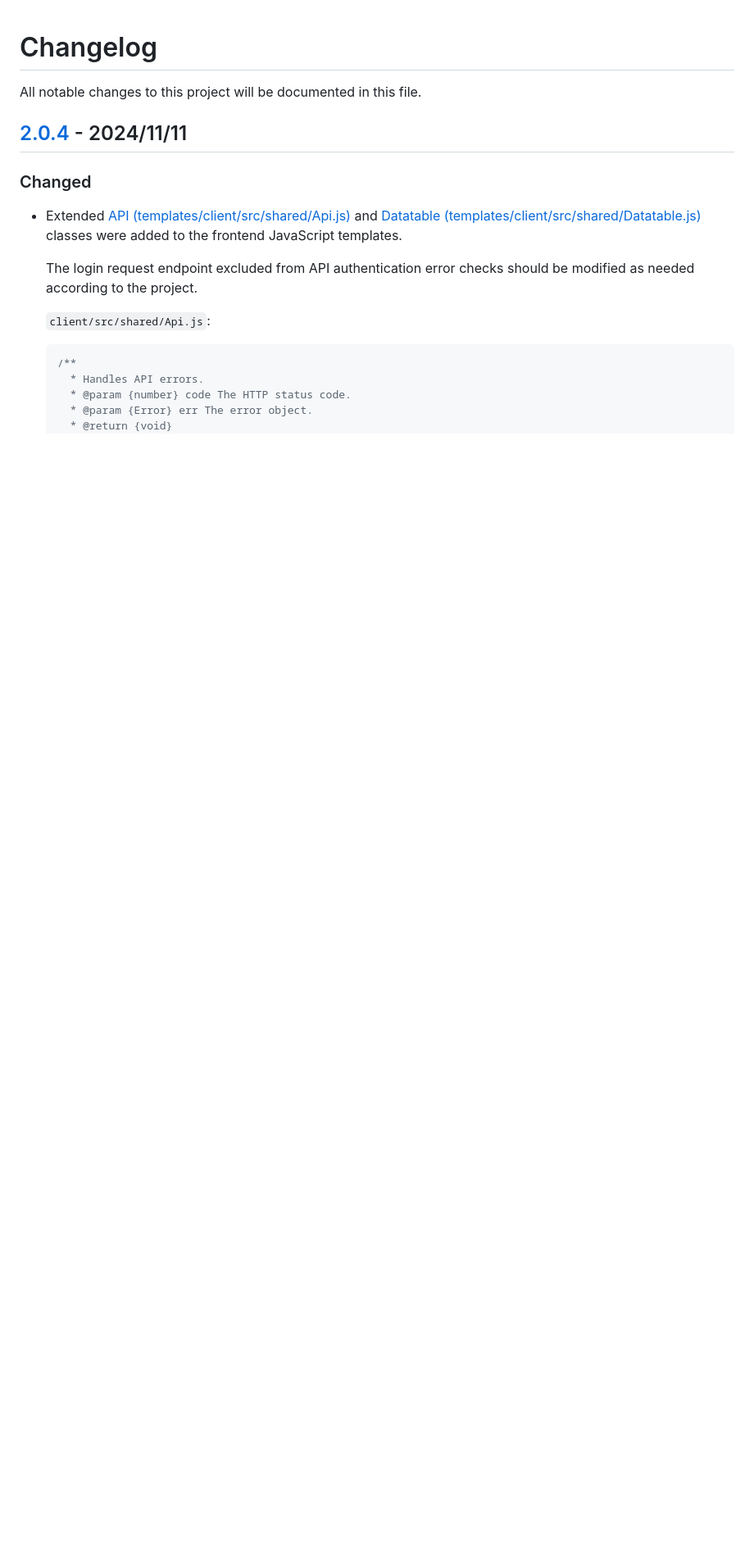
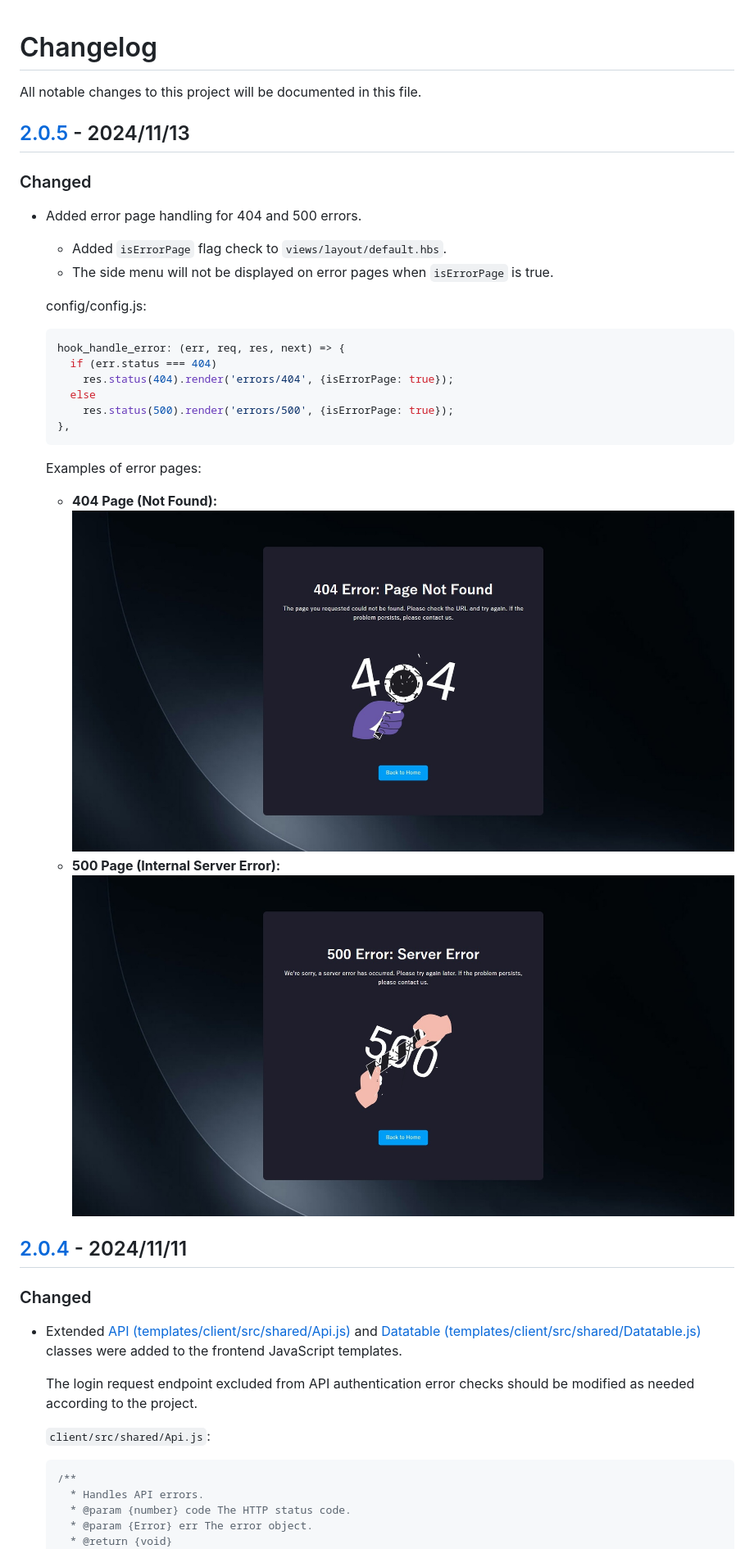
Before and after one commit to shumatsumonobu/express-sweet-generator, a Markdown page: CHANGELOG.md, the part around one of its changes. Shown at 82% size. Drawn GitHub-style; pictures changed too: screencaps/404-error.jpeg (added), screencaps/500-error.jpeg (added); blank space fills up the shorter version.

Commit message:
Added error page handling for 404 and 500 errors.

````diff
--- a/CHANGELOG.md
+++ b/CHANGELOG.md
@@ -1,5 +1,27 @@
 # Changelog
 All notable changes to this project will be documented in this file.
+
+## [2.0.5] - 2024/11/13
+### Changed
+- Added error page handling for 404 and 500 errors.
+    - Added `isErrorPage` flag check to `views/layout/default.hbs`.
+    - The side menu will not be displayed on error pages when `isErrorPage` is true.
+
+    config/config.js:
+    ```js
+    hook_handle_error: (err, req, res, next) => {
+      if (err.status === 404)
+        res.status(404).render('errors/404', {isErrorPage: true});
+      else
+        res.status(500).render('errors/500', {isErrorPage: true});
+    },
+    ```
+
+    Examples of error pages:
+    * **404 Page (Not Found):**
+        ![404-error.jpeg](screencaps/404-error.jpeg)
+    * **500 Page (Internal Server Error):**
+        ![500-error.jpeg](screencaps/500-error.jpeg)
 
 ## [2.0.4] - 2024/11/11
 ### Changed
````
Also changed, not shown: other parts of CHANGELOG.md (+1 -0 lines), 14 other files.
